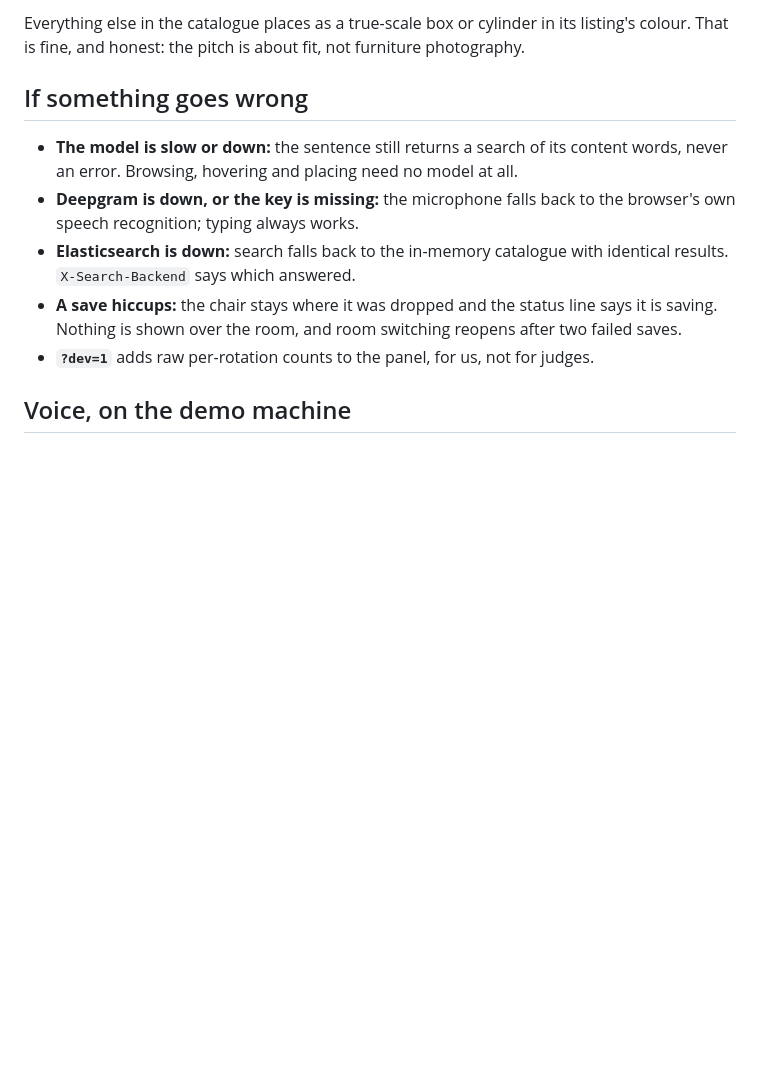
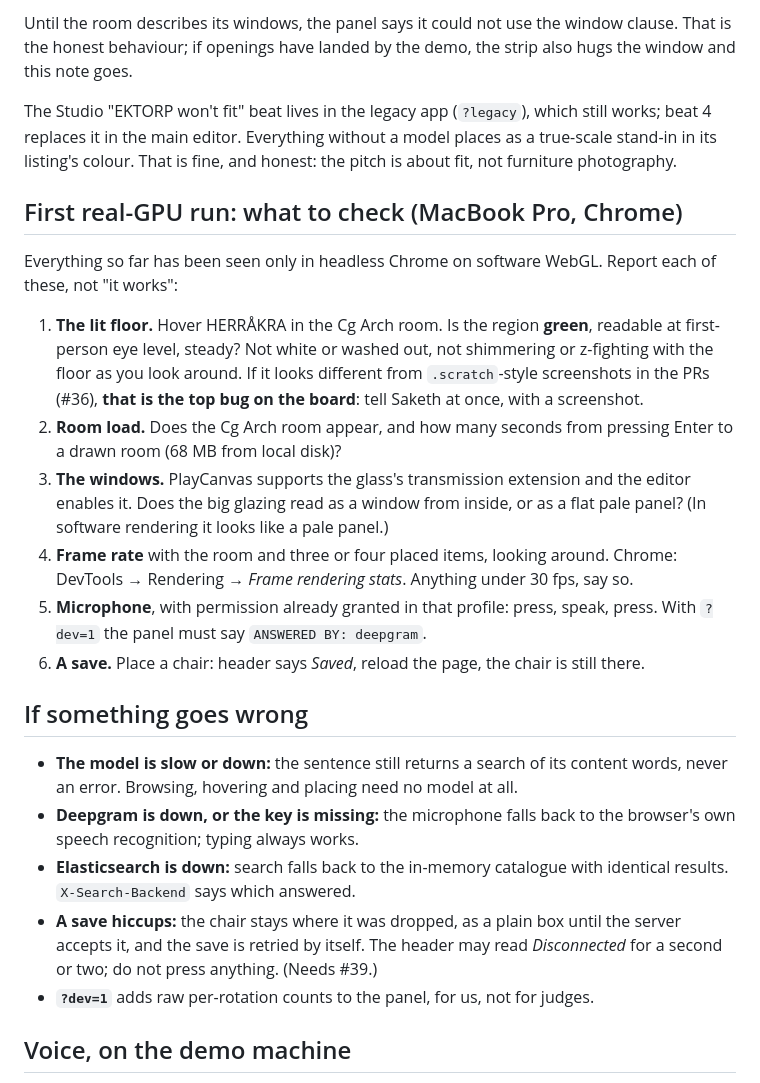
Before and after one commit to LeeSinLiang/FRIDAY, a Markdown page: docs/demo/run-of-show.md, the part around one of its changes. GitHub-like rendering; blank space fills up the shorter version.

```diff
--- a/docs/demo/run-of-show.md
+++ b/docs/demo/run-of-show.md
@@ -13,12 +22,25 @@
 
-Everything else in the catalogue places as a true-scale box or cylinder in its listing's colour. That is fine, and honest: the pitch is about fit, not furniture photography.
+Until the room describes its windows, the panel says it could not use the window clause. That is the honest behaviour; if openings have landed by the demo, the strip also hugs the window and this note goes.
+
+The Studio "EKTORP won't fit" beat lives in the legacy app (`?legacy`), which still works; beat 4 replaces it in the main editor. Everything without a model places as a true-scale stand-in in its listing's colour. That is fine, and honest: the pitch is about fit, not furniture photography.
+
+## First real-GPU run: what to check (MacBook Pro, Chrome)
+
+Everything so far has been seen only in headless Chrome on software WebGL. Report each of these, not "it works":
+
+1. **The lit floor.** Hover HERRÅKRA in the Cg Arch room. Is the region **green**, readable at first-person eye level, steady? Not white or washed out, not shimmering or z-fighting with the floor as you look around. If it looks different from `.scratch`-style screenshots in the PRs (#36), **that is the top bug on the board**: tell Saketh at once, with a screenshot.
+2. **Room load.** Does the Cg Arch room appear, and how many seconds from pressing Enter to a drawn room (68 MB from local disk)?
+3. **The windows.** PlayCanvas supports the glass's transmission extension and the editor enables it. Does the big glazing read as a window from inside, or as a flat pale panel? (In software rendering it looks like a pale panel.)
+4. **Frame rate** with the room and three or four placed items, looking around. Chrome: DevTools → Rendering → *Frame rendering stats*. Anything under 30 fps, say so.
+5. **Microphone**, with permission already granted in that profile: press, speak, press. With `?dev=1` the panel must say `ANSWERED BY: deepgram`.
+6. **A save.** Place a chair: header says *Saved*, reload the page, the chair is still there.
 
 ## If something goes wrong
 
 - **The model is slow or down:** the sentence still returns a search of its content words, never an error. Browsing, hovering and placing need no model at all.
 - **Deepgram is down, or the key is missing:** the microphone falls back to the browser's own speech recognition; typing always works.
 - **Elasticsearch is down:** search falls back to the in-memory catalogue with identical results. `X-Search-Backend` says which answered.
-- **A save hiccups:** the chair stays where it was dropped and the status line says it is saving. Nothing is shown over the room, and room switching reopens after two failed saves.
+- **A save hiccups:** the chair stays where it was dropped, as a plain box until the server accepts it, and the save is retried by itself. The header may read *Disconnected* for a second or two; do not press anything. (Needs #39.)
 - **`?dev=1`** adds raw per-rotation counts to the panel, for us, not for judges.
 
 ## Voice, on the demo machine
```
Also changed, not shown: other parts of docs/demo/run-of-show.md (+15 -6 lines).
